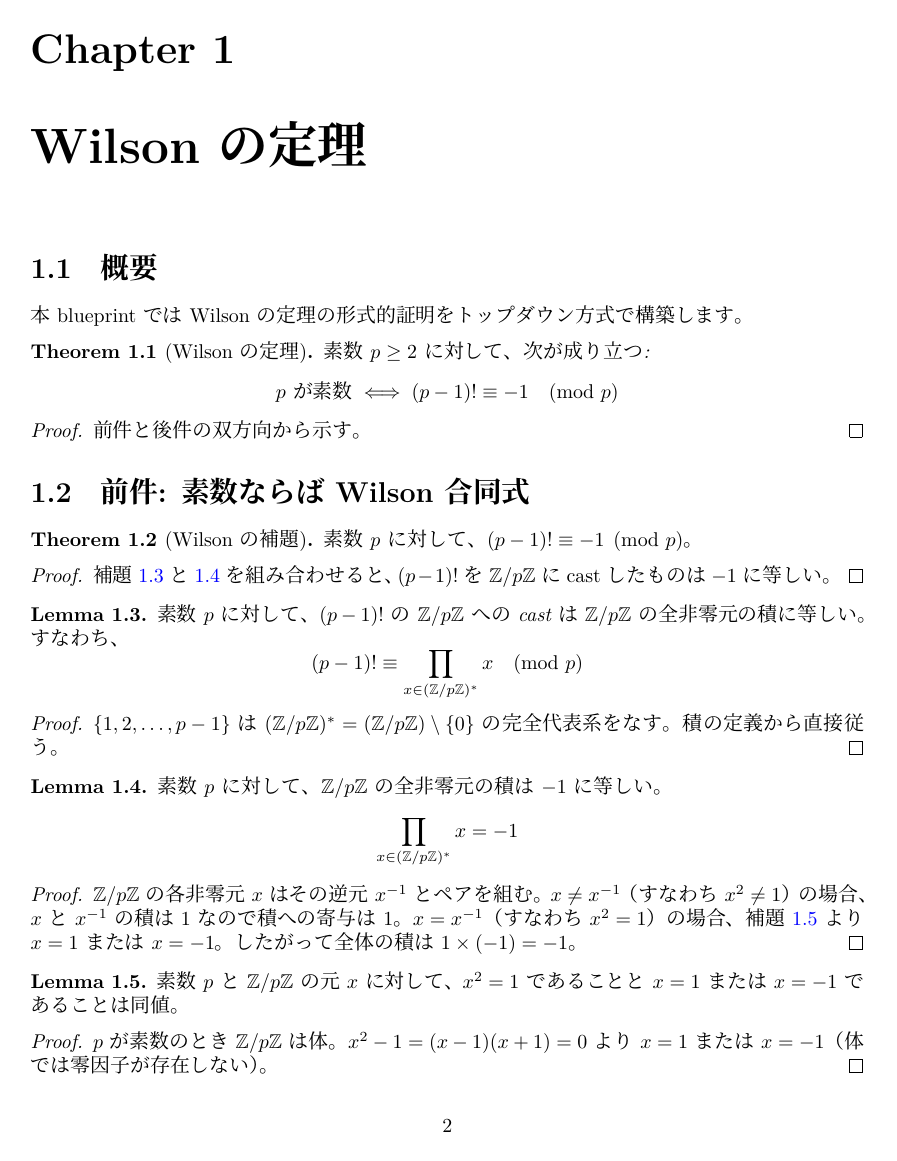
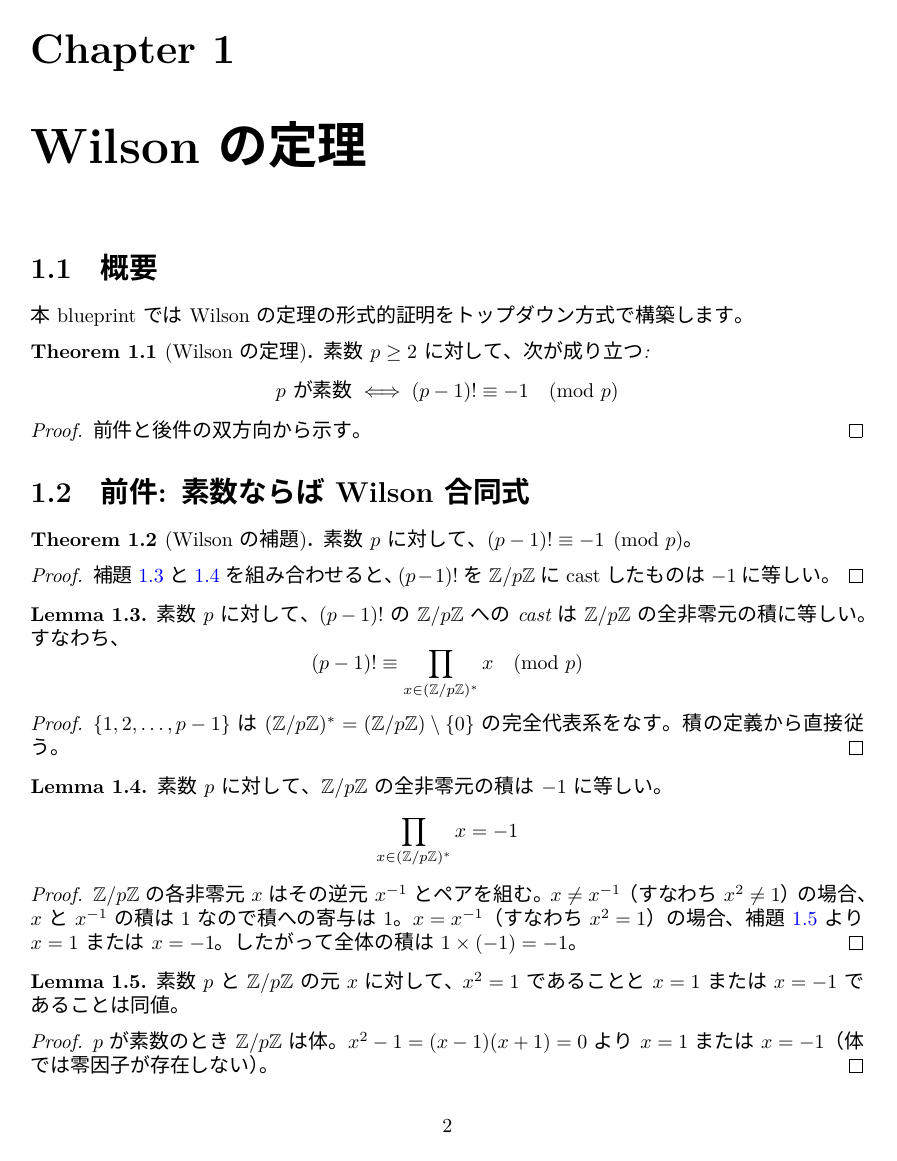
Before and after one commit to ayanamizuta/lean-tutorial, a LaTeX document (blueprint/src/print.tex): page 3 of 4. Compiled offline with XeLaTeX.

Commit message:
fix: install font-noto-cjk in CD workflow and use Noto Sans CJK JP
The texlive-full Docker image doesn't include CJK system fonts.
Install font-noto-cjk via apk and use the provided Noto Sans CJK JP.

Co-Authored-By: Claude Opus 4.6 (1M context) <noreply@anthropic.com>

```diff
--- a/blueprint/src/print.tex
+++ b/blueprint/src/print.tex
@@ -7,7 +7,7 @@
 \usepackage{expl3}
 \usepackage{fontspec}
 \usepackage{xeCJK}
-\setCJKmainfont{Noto Serif CJK JP}
+\setCJKmainfont{Noto Sans CJK JP}
 \usepackage{amssymb, amsthm, mathtools}
 \usepackage{thmtools}
 \usepackage[unicode,colorlinks=true,linkcolor=blue,urlcolor=magenta,citecolor=blue]{hyperref}
```
Also changed, not shown: .github/workflows/deploy-blueprint.yml (+1 -1 lines).
